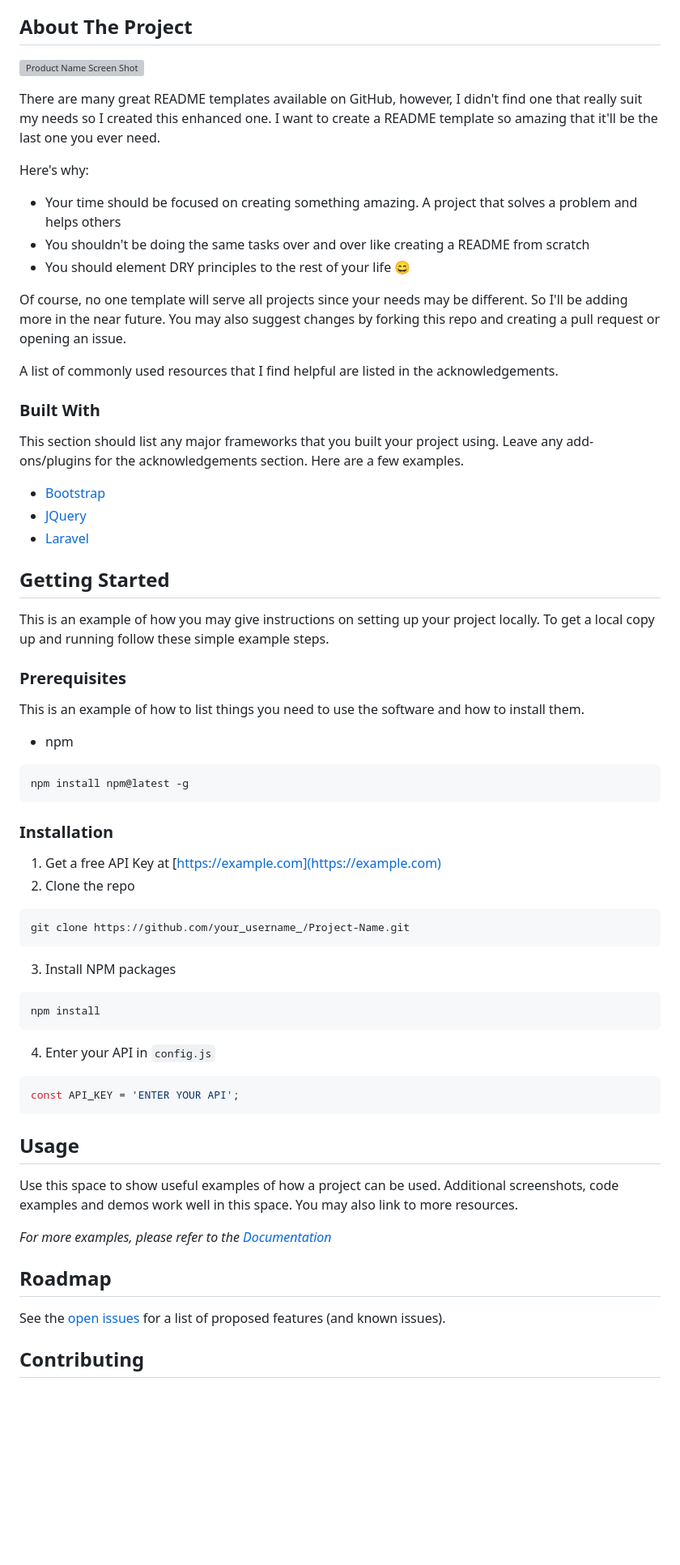
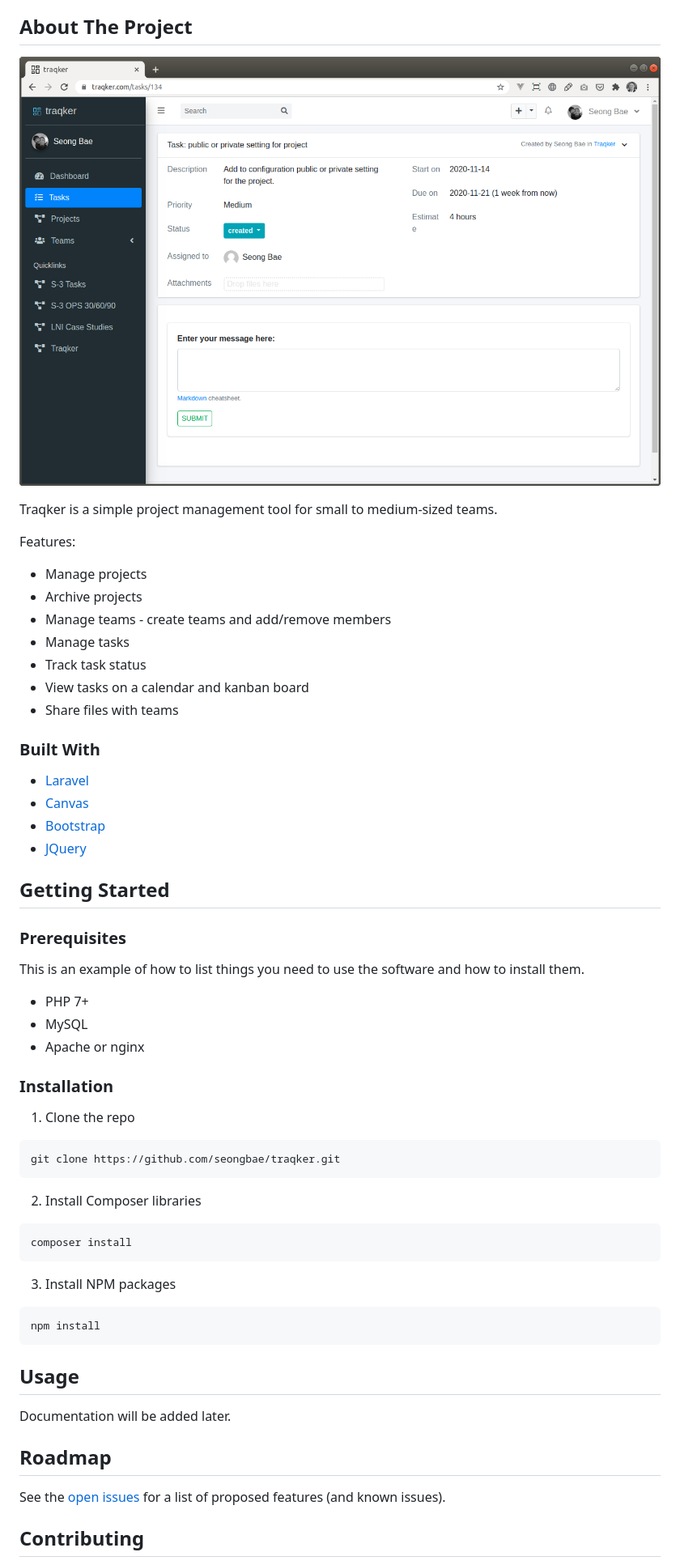
Before and after one commit to seongbae/traqker, a Markdown page: README.md, the part around the change printed below. Shown: that part at 81% size. Rendered like a GitHub page; pictures changed too: public/img/traqker.png (added); blank space fills up the shorter version; grey boxes are pictures that could not be loaded.

````diff
--- a/README.md
+++ b/README.md
@@ -47,55 +47,49 @@
 <!-- ABOUT THE PROJECT -->
 ## About The Project
 
-[![Product Name Screen Shot][product-screenshot]](https://example.com)
+![Product Name Screen Shot](public/img/traqker.png)
 
-There are many great README templates available on GitHub, however, I didn't find one that really suit my needs so I created this enhanced one. I want to create a README template so amazing that it'll be the last one you ever need.
+Traqker is a simple project management tool for small to medium-sized teams.
 
-Here's why:
-* Your time should be focused on creating something amazing. A project that solves a problem and helps others
-* You shouldn't be doing the same tasks over and over like creating a README from scratch
-* You should element DRY principles to the rest of your life :smile:
+Features:
+* Manage projects
+* Archive projects
+* Manage teams - create teams and add/remove members
+* Manage tasks
+* Track task status
+* View tasks on a calendar and kanban board
+* Share files with teams
 
-Of course, no one template will serve all projects since your needs may be different. So I'll be adding more in the near future. You may also suggest changes by forking this repo and creating a pull request or opening an issue.
-
-A list of commonly used resources that I find helpful are listed in the acknowledgements.
 
 ### Built With
-This section should list any major frameworks that you built your project using. Leave any add-ons/plugins for the acknowledgements section. Here are a few examples.
+* [Laravel](https://laravel.com)
+* [Canvas](https://github.com/seongbae/canvas)
 * [Bootstrap](https://getbootstrap.com)
 * [JQuery](https://jquery.com)
-* [Laravel](https://laravel.com)
-
-
 
 <!-- GETTING STARTED -->
 ## Getting Started
 
-This is an example of how you may give instructions on setting up your project locally.
-To get a local copy up and running follow these simple example steps.
-
 ### Prerequisites
 
 This is an example of how to list things you need to use the software and how to install them.
-* npm
-```sh
-npm install npm@latest -g
-```
+* PHP 7+
+* MySQL
+* Apache or nginx
 
 ### Installation
 
-1. Get a free API Key at [https://example.com](https://example.com)
-2. Clone the repo
+1. Clone the repo
 ```sh
-git clone https://github.com/your_username_/Project-Name.git
+git clone https://github.com/seongbae/traqker.git
+```
+2. Install Composer libraries
+```sh
+composer install
 ```
 3. Install NPM packages
 ```sh
 npm install
-```
-4. Enter your API in `config.js`
-```JS
-const API_KEY = 'ENTER YOUR API';
 ```
 
 
@@ -103,10 +97,7 @@ const API_KEY = 'ENTER YOUR API';
 <!-- USAGE EXAMPLES -->
 ## Usage
 
-Use this space to show useful examples of how a project can be used. Additional screenshots, code examples and demos work well in this space. You may also link to more resources.
-
-_For more examples, please refer to the [Documentation](https://example.com)_
-
+Documentation will be added later.
 
 
 <!-- ROADMAP -->
````
Also changed, not shown: other parts of README.md (+16 -20 lines).
